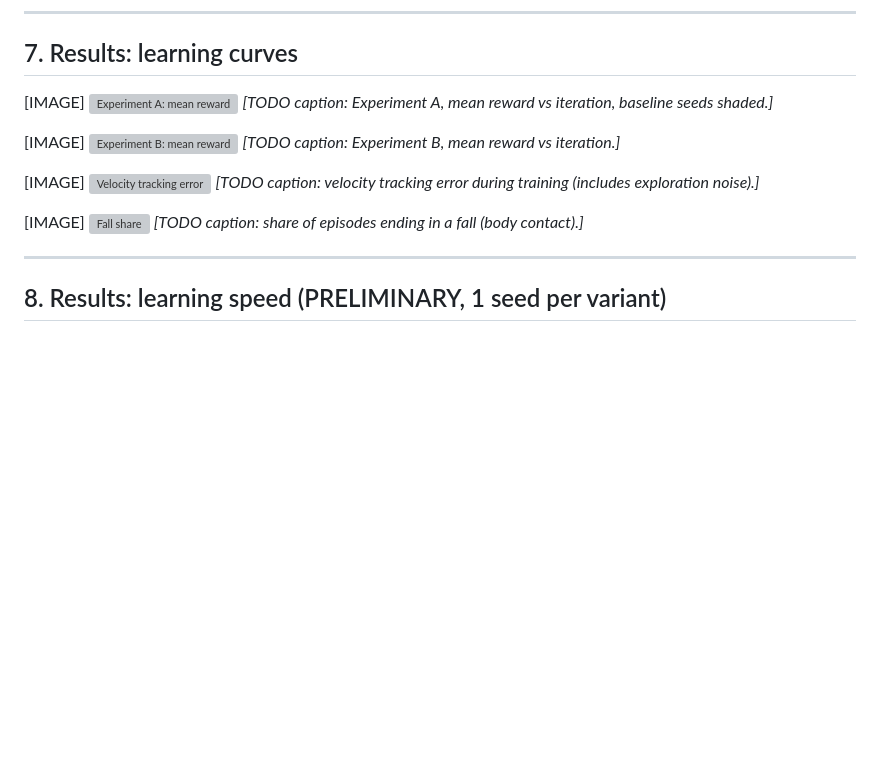
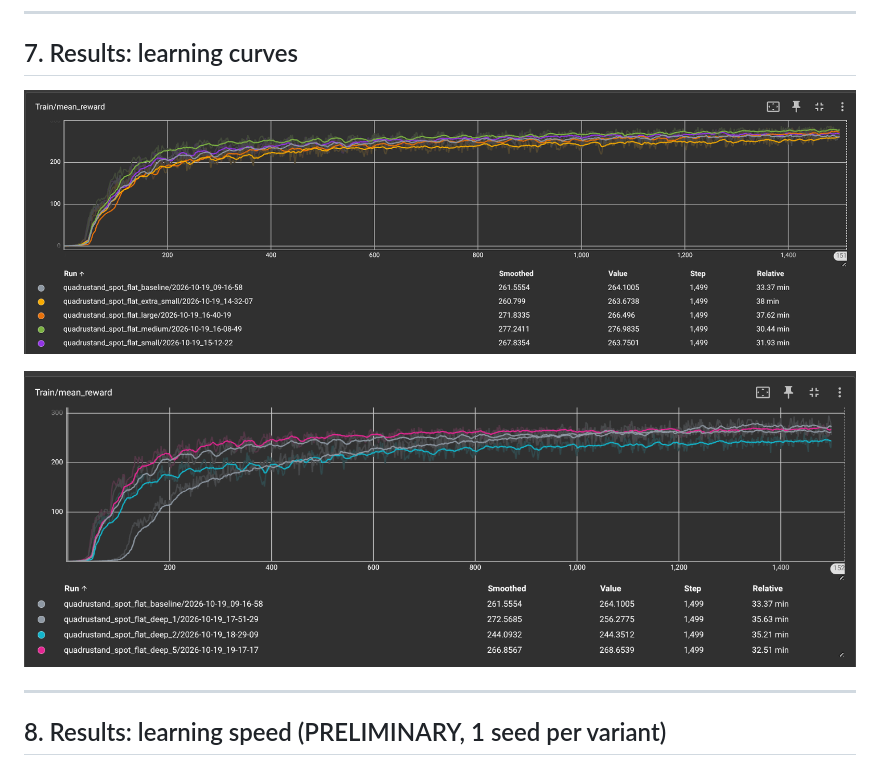
Before and after one commit to firiusz123/QuadruStand, a Markdown page: docs/presentation/presentation.md, the part around one of its changes. Rendered like a GitHub page; pictures changed too: docs/presentation/images/Experiment_A_mean_reward.png (added), docs/presentation/images/Experiment_B_mean_reward.png (added); blank space fills up the shorter version; grey boxes are pictures that could not be loaded.

Commit message:
feat: add presentation curves from learning data

```diff
--- a/docs/presentation/presentation.md
+++ b/docs/presentation/presentation.md
@@ -117,17 +117,9 @@ tracking success rate. The primary metric is the **tracking success rate**.
 
 ## 7. Results: learning curves
 
-[IMAGE] ![Experiment A: mean reward](images/expA_mean_reward.png)
-*[TODO caption: Experiment A, mean reward vs iteration, baseline seeds shaded.]*
+ ![Experiment A: mean reward](images/Experiment_A_mean_reward.png)
 
-[IMAGE] ![Experiment B: mean reward](images/expB_mean_reward.png)
-*[TODO caption: Experiment B, mean reward vs iteration.]*
-
-[IMAGE] ![Velocity tracking error](images/error_vel_xy.png)
-*[TODO caption: velocity tracking error during training (includes exploration noise).]*
-
-[IMAGE] ![Fall share](images/fall_share.png)
-*[TODO caption: share of episodes ending in a fall (body contact).]*
+![Experiment B: mean reward](images/Experiment_B_mean_reward.png)
 
 ---
 
```
Also changed, not shown: other parts of docs/presentation/presentation.md (+25 -4 lines), docs/presentation/images/learning_speed_curves_expA.png (added), docs/presentation/images/learning_speed_curves_expB.png (added), docs/presentation/images/learning_speed_vs_depth.png (added), docs/presentation/images/learning_speed_vs_params.png (added), 1 other file.
